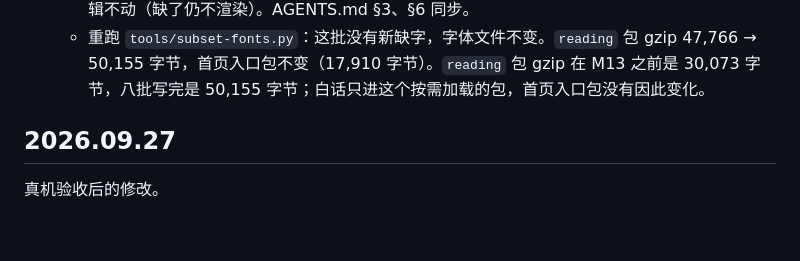
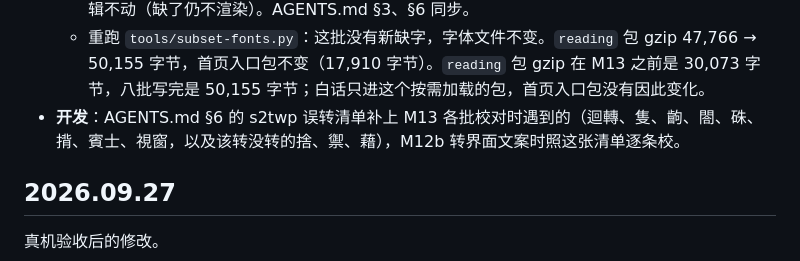
Before and after one commit to masonweb3/liuyao, a Markdown page: CHANGELOG.md, the part around the change. Drawn GitHub-style; blank space fills up the shorter version.

```diff
--- a/CHANGELOG.md
+++ b/CHANGELOG.md
@@ -37,6 +37,7 @@
   - 繁体用 s2twp 转换后逐条校对，改回 9 处，都是兇→凶，这批没有新的误转。反覆、沾溼、鬆懈、復得是台湾标准写法，保留；「借健壯的馬」是借用义，照写「借」。
   - **测试改为要求全覆盖**：`content.test.ts` 的「爻辞白话」一组原来只查已写的卦，现在要求简繁都是 64 卦、按 `gua-slugs.ts` 的卦序、爻题与 `guaci.json` 逐条对应、共 386 条。`reading.test.ts` 卦例 A（兑为泽之天水讼）原来断言兑卦「还没写白话」，改为两个动爻各带各的白话。`reading.ts`、`Gua.astro`、`view.ts` 里「分批写、缺的卦没有这一项」的注释删改，逻辑不动（缺了仍不渲染）。AGENTS.md §3、§6 同步。
   - 重跑 `tools/subset-fonts.py`：这批没有新缺字，字体文件不变。`reading` 包 gzip 47,766 → 50,155 字节，首页入口包不变（17,910 字节）。`reading` 包 gzip 在 M13 之前是 30,073 字节，八批写完是 50,155 字节；白话只进这个按需加载的包，首页入口包没有因此变化。
+- **开发**：AGENTS.md §6 的 s2twp 误转清单补上 M13 各批校对时遇到的（迴轉、隻、齣、閤、硃、揹、賓士、視窗，以及该转没转的捨、禦、藉），M12b 转界面文案时照这张清单逐条校。
 
 ## 2026.09.27
 
```
Also changed, not shown: AGENTS.md (+1 -1 lines).
